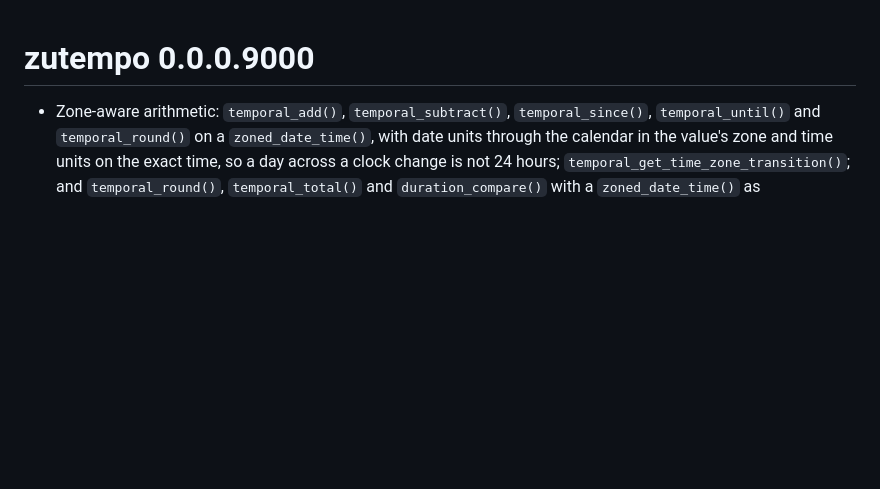
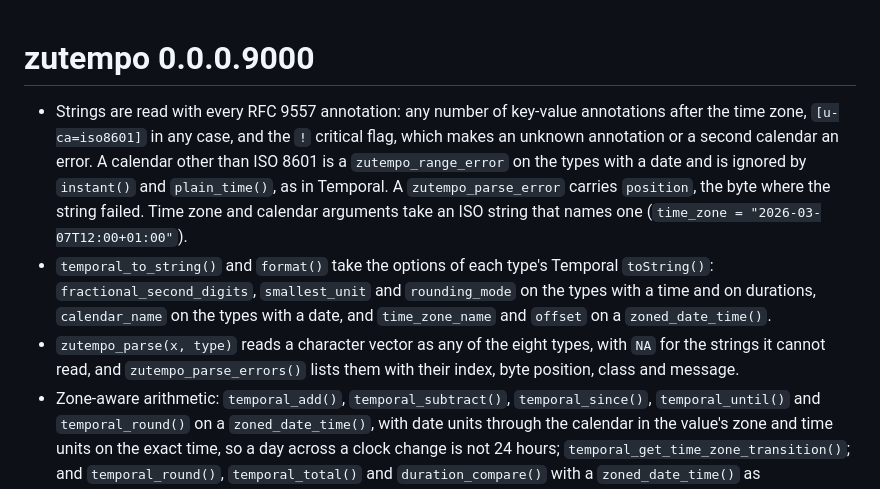
Before and after one commit to pedrobtz/zutempo, a Markdown page: NEWS.md, the part around the change. GitHub-like rendering; blank space fills up the shorter version.

```diff
--- a/NEWS.md
+++ b/NEWS.md
@@ -1,5 +1,23 @@
 # zutempo 0.0.0.9000
 
+* Strings are read with every RFC 9557 annotation: any number of
+  key-value annotations after the time zone, `[u-ca=iso8601]` in any case,
+  and the `!` critical flag, which makes an unknown annotation or a second
+  calendar an error. A calendar other than ISO 8601 is a
+  `zutempo_range_error` on the types with a date and is ignored by
+  `instant()` and `plain_time()`, as in Temporal. A `zutempo_parse_error`
+  carries `position`, the byte where the string failed. Time zone and
+  calendar arguments take an ISO string that names one
+  (`time_zone = "2026-03-07T12:00+01:00"`).
+* `temporal_to_string()` and `format()` take the options of each type's
+  Temporal `toString()`: `fractional_second_digits`, `smallest_unit` and
+  `rounding_mode` on the types with a time and on durations,
+  `calendar_name` on the types with a date, and `time_zone_name` and
+  `offset` on a `zoned_date_time()`.
+* `zutempo_parse(x, type)` reads a character vector as any of the eight
+  types, with `NA` for the strings it cannot read, and
+  `zutempo_parse_errors()` lists them with their index, byte position,
+  class and message.
 * Zone-aware arithmetic: `temporal_add()`, `temporal_subtract()`,
   `temporal_since()`, `temporal_until()` and `temporal_round()` on a
   `zoned_date_time()`, with date units through the calendar in the value's
```
Also changed, not shown: .agents/roadmap.md (+19 -1 lines), CLAUDE.md (+26 -16 lines).
